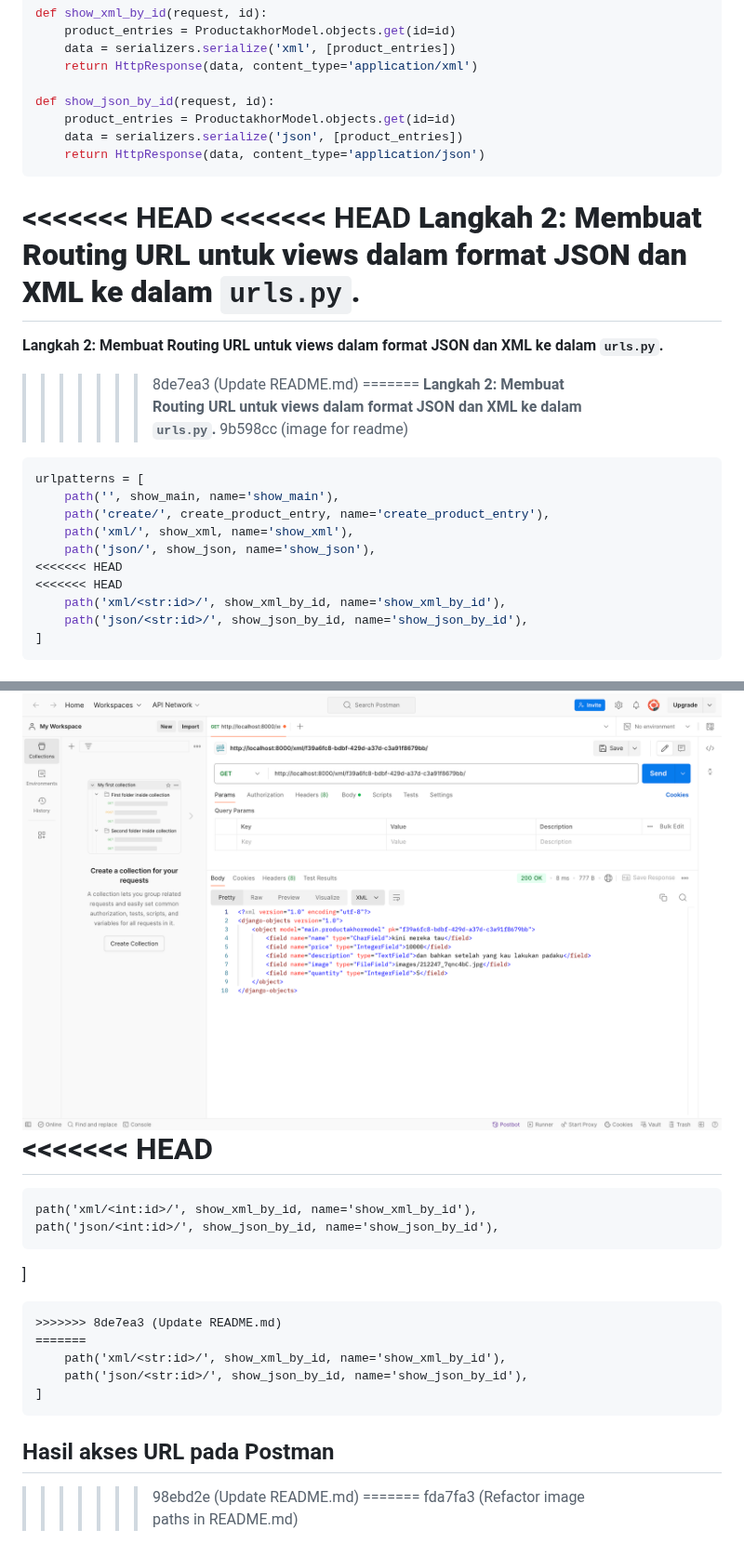
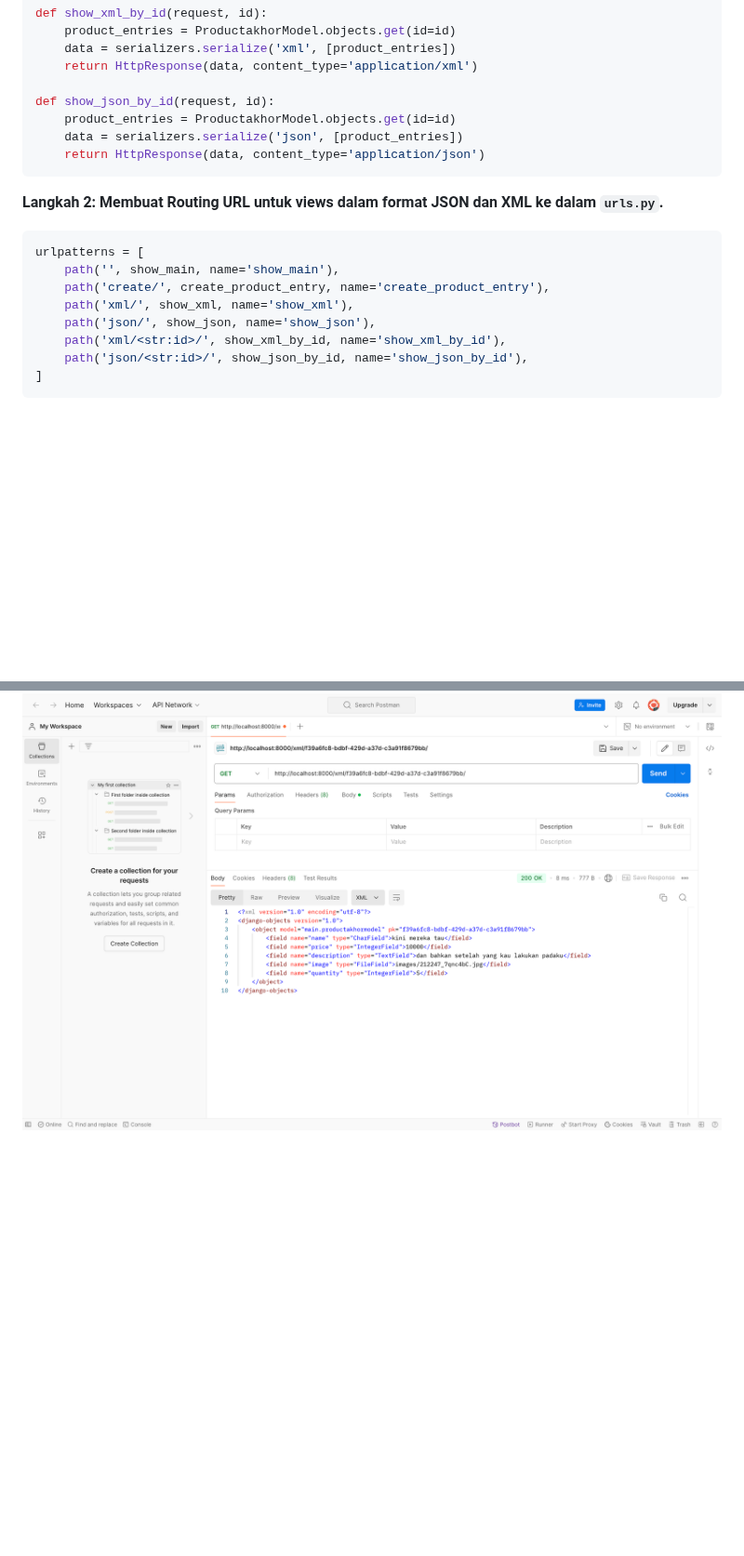
Before and after one commit to gracekarinn/takhor, a Markdown page: README.md, 2 parts joined by grey strips. Shown at 93% size. Drawn GitHub-style; blank space fills up the shorter version.

````diff
--- a/README.md
+++ b/README.md
@@ -184,15 +145,7 @@ def show_json_by_id(request, id):
     return HttpResponse(data, content_type='application/json')
 ```
 
-<<<<<<< HEAD
-<<<<<<< HEAD
 **Langkah 2: Membuat Routing URL untuk views dalam format JSON dan XML ke dalam `urls.py`.**
-=======
-**Langkah 2: Membuat Routing URL untuk views dalam format JSON dan XML ke dalam ``urls.py``.**
->>>>>>> 8de7ea3 (Update README.md)
-=======
-**Langkah 2: Membuat Routing URL untuk views dalam format JSON dan XML ke dalam `urls.py`.**
->>>>>>> 9b598cc (image for readme)
 
 ```python
 urlpatterns = [
@@ -200,8 +153,6 @@ urlpatterns = [
     path('create/', create_product_entry, name='create_product_entry'),
     path('xml/', show_xml, name='show_xml'),
     path('json/', show_json, name='show_json'),
-<<<<<<< HEAD
-<<<<<<< HEAD
     path('xml/<str:id>/', show_xml_by_id, name='show_xml_by_id'),
     path('json/<str:id>/', show_json_by_id, name='show_json_by_id'),
 ]
@@ -220,21 +171,3 @@ urlpatterns = [
 
 **Hasil dari XML by ID**
 ![XML by ID](/image-readme/xml-by-id.png)
-<<<<<<< HEAD
-=======
-    path('xml/<int:id>/', show_xml_by_id, name='show_xml_by_id'),
-    path('json/<int:id>/', show_json_by_id, name='show_json_by_id'),
-]
-```
->>>>>>> 8de7ea3 (Update README.md)
-=======
-    path('xml/<str:id>/', show_xml_by_id, name='show_xml_by_id'),
-    path('json/<str:id>/', show_json_by_id, name='show_json_by_id'),
-]
-```
-
-## Hasil akses URL pada Postman
-
->>>>>>> 98ebd2e (Update README.md)
-=======
->>>>>>> fda7fa3 (Refactor image paths in README.md)
````
Also changed, not shown: other parts of README.md (+0 -39 lines).
